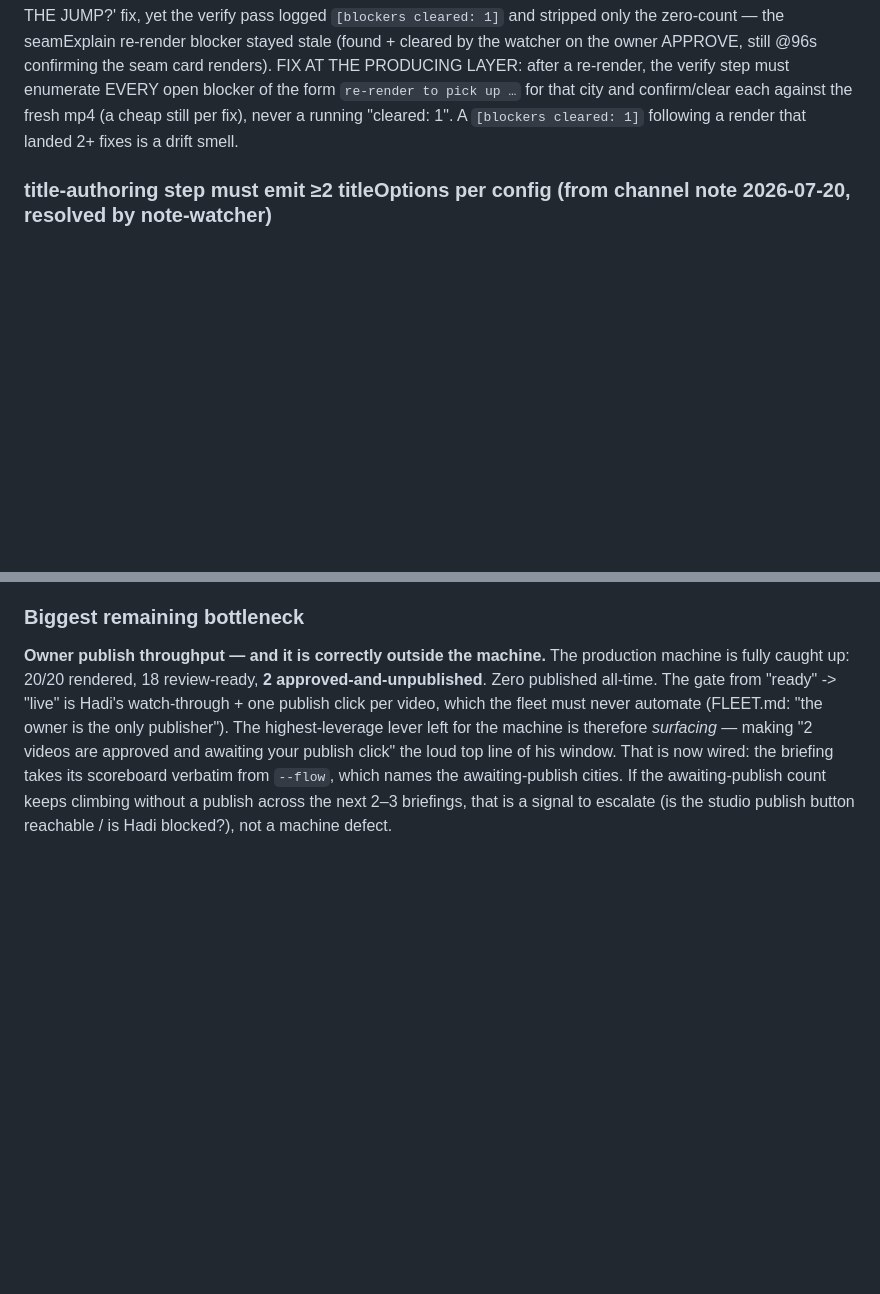
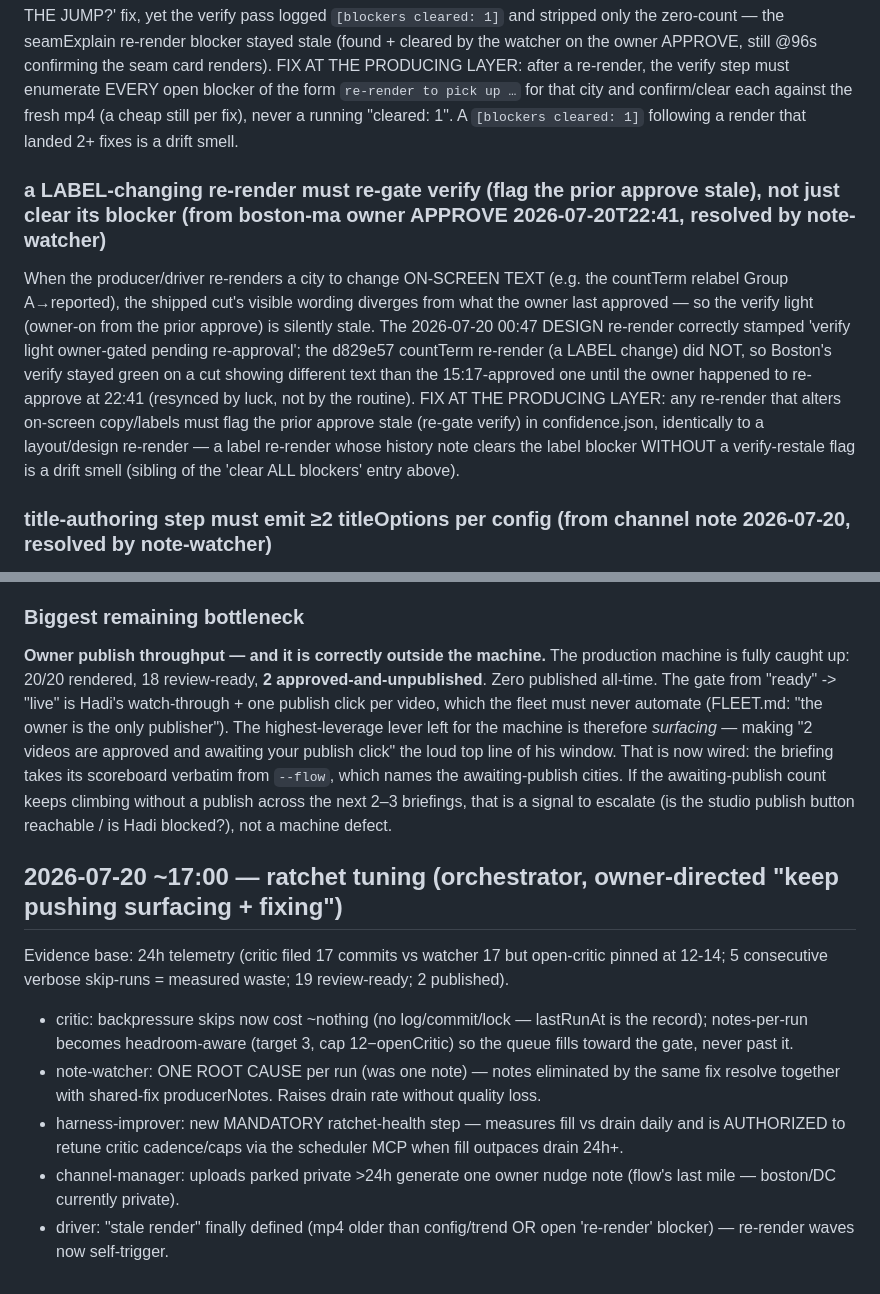
Before and after one commit to hadi-nayebi/crime-cartography, a Markdown page: experiment/HARNESS.md, 2 parts joined by grey strips. GitHub-like rendering; blank space fills up the shorter version.

Commit message:
harness: ratchet tuning — cheap skips, headroom-aware critic, root-cause-batch watcher drain, ratchet-health duty, stale-render definition, private-parked nudges
Co-Authored-By: Claude Fable 5 <noreply@anthropic.com>

```diff
--- a/experiment/HARNESS.md
+++ b/experiment/HARNESS.md
@@ -140,6 +140,19 @@ FIX AT THE PRODUCING LAYER: after a re-render, the verify step must enumerate EV
 open blocker of the form `re-render to pick up …` for that city and confirm/clear
 each against the fresh mp4 (a cheap still per fix), never a running "cleared: 1".
 A `[blockers cleared: 1]` following a render that landed 2+ fixes is a drift smell.
+
+### a LABEL-changing re-render must re-gate verify (flag the prior approve stale), not just clear its blocker  (from boston-ma owner APPROVE 2026-07-20T22:41, resolved by note-watcher)
+When the producer/driver re-renders a city to change ON-SCREEN TEXT (e.g. the countTerm
+relabel Group A→reported), the shipped cut's visible wording diverges from what the owner
+last approved — so the verify light (owner-on from the prior approve) is silently stale.
+The 2026-07-20 00:47 DESIGN re-render correctly stamped 'verify light owner-gated pending
+re-approval'; the d829e57 countTerm re-render (a LABEL change) did NOT, so Boston's verify
+stayed green on a cut showing different text than the 15:17-approved one until the owner
+happened to re-approve at 22:41 (resynced by luck, not by the routine). FIX AT THE PRODUCING
+LAYER: any re-render that alters on-screen copy/labels must flag the prior approve stale
+(re-gate verify) in confidence.json, identically to a layout/design re-render — a label
+re-render whose history note clears the label blocker WITHOUT a verify-restale flag is a
+drift smell (sibling of the 'clear ALL blockers' entry above).
 
 ### title-authoring step must emit ≥2 titleOptions per config  (from channel note 2026-07-20, resolved by note-watcher)
 The producer's title/`youtube.json`-authoring step does not guarantee the
@@ -432,3 +445,11 @@ publish click" the loud top line of his window. That is now wired: the briefing
 verbatim from `--flow`, which names the awaiting-publish cities. If the awaiting-publish count keeps
 climbing without a publish across the next 2–3 briefings, that is a signal to escalate (is the studio
 publish button reachable / is Hadi blocked?), not a machine defect.
+
+## 2026-07-20 ~17:00 — ratchet tuning (orchestrator, owner-directed "keep pushing surfacing + fixing")
+Evidence base: 24h telemetry (critic filed 17 commits vs watcher 17 but open-critic pinned at 12-14; 5 consecutive verbose skip-runs = measured waste; 19 review-ready; 2 published).
+- critic: backpressure skips now cost ~nothing (no log/commit/lock — lastRunAt is the record); notes-per-run becomes headroom-aware (target 3, cap 12−openCritic) so the queue fills toward the gate, never past it.
+- note-watcher: ONE ROOT CAUSE per run (was one note) — notes eliminated by the same fix resolve together with shared-fix producerNotes. Raises drain rate without quality loss.
+- harness-improver: new MANDATORY ratchet-health step — measures fill vs drain daily and is AUTHORIZED to retune critic cadence/caps via the scheduler MCP when fill outpaces drain 24h+.
+- channel-manager: uploads parked private >24h generate one owner nudge note (flow's last mile — boston/DC currently private).
+- driver: "stale render" finally defined (mp4 older than config/trend OR open 're-render' blocker) — re-render waves now self-trigger.
```
